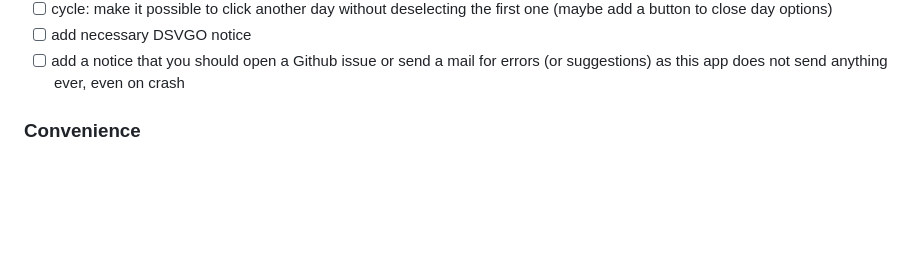
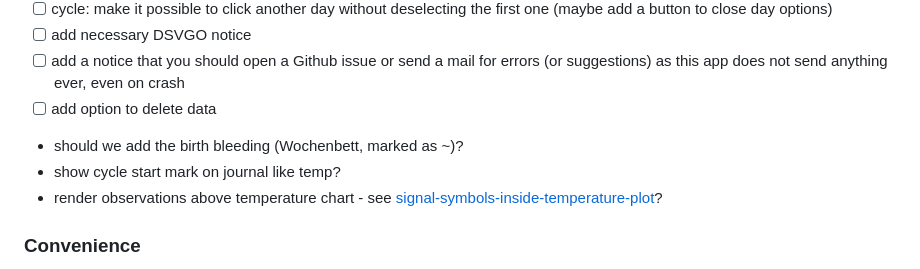
Before and after one commit to BenediktBurger/cycle-app, a Markdown page: docs/roadmap.md, the part around the change. Drawn GitHub-style; blank space fills up the shorter version.

Commit message:
Add roadmap entries

```diff
--- a/docs/roadmap.md
+++ b/docs/roadmap.md
@@ -87,6 +87,10 @@ the sections above track planned work, git history keeps the record (see
 - [ ] cycle: make it possible to click another day without deselecting the first one (maybe add a button to close day options)
 - [ ] add necessary DSVGO notice
 - [ ] add a notice that you should open a Github issue or send a mail for errors (or suggestions) as this app does not send anything ever, even on crash
+- [ ] add option to delete data
+- should we add the birth bleeding (Wochenbett, marked as ~)?
+- show cycle start mark on journal like temp?
+- render observations above temperature chart - see [signal-symbols-inside-temperature-plot](ideas/2026-09-21-signal-symbols-inside-temperature-plot.md)?
 
 ### Convenience
 
```
Also changed, not shown: docs/ideas/2026-09-21-signal-symbols-inside-temperature-plot.md (added, +95 -0 lines).
